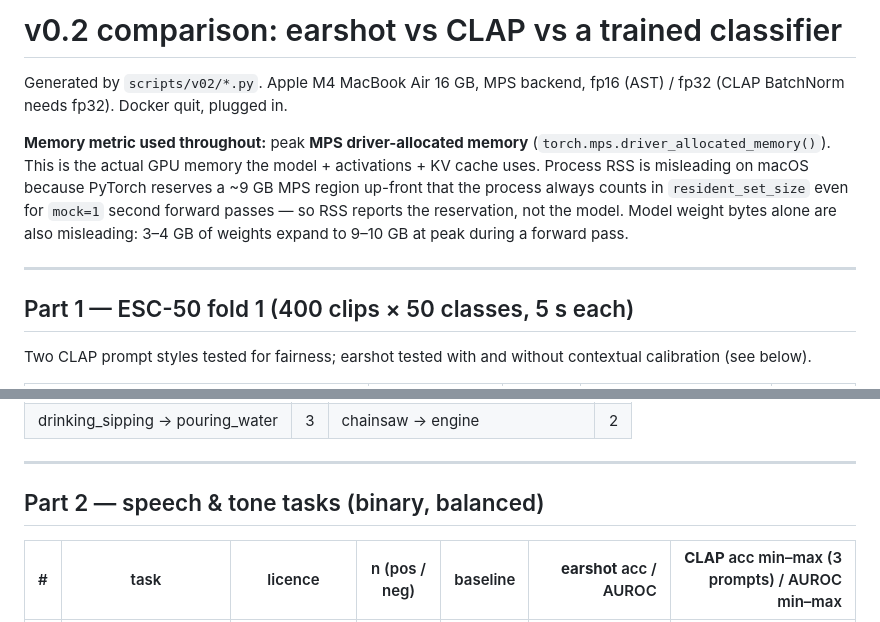
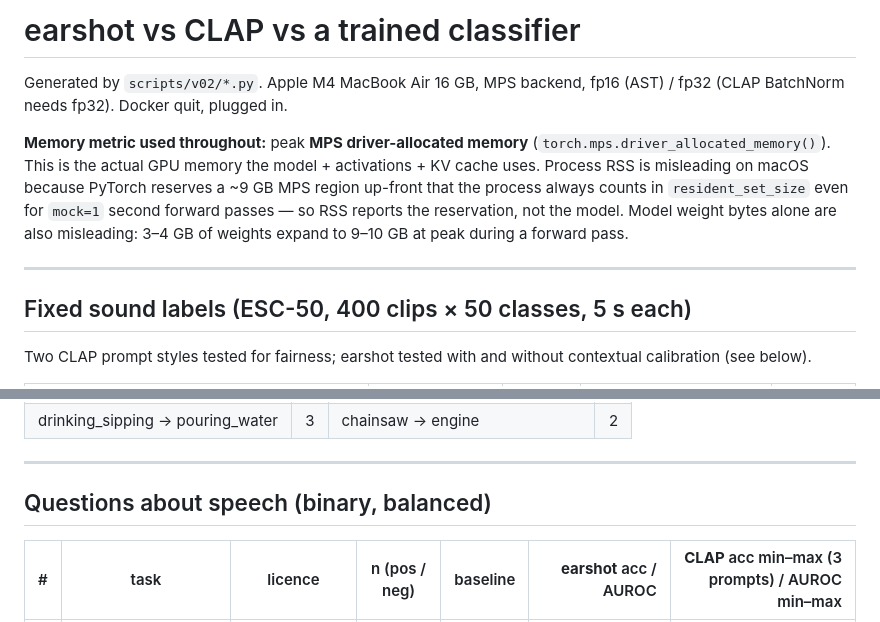
Before and after one commit to HrushiYadav/earshot, a Markdown page: results/v02_comparison.md, 2 parts joined by grey strips. GitHub-like rendering.

Commit message:
v0.2: clearer comparison chart and public wording

```diff
--- a/results/v02_comparison.md
+++ b/results/v02_comparison.md
@@ -1,4 +1,4 @@
-# v0.2 comparison: earshot vs CLAP vs a trained classifier
+# earshot vs CLAP vs a trained classifier
 
 Generated by `scripts/v02/*.py`. Apple M4 MacBook Air 16 GB, MPS backend, fp16 (AST) / fp32 (CLAP BatchNorm needs fp32). Docker quit, plugged in.
 
@@ -6,7 +6,7 @@ Generated by `scripts/v02/*.py`. Apple M4 MacBook Air 16 GB, MPS backend, fp16 (
 
 ---
 
-## Part 1 — ESC-50 fold 1 (400 clips × 50 classes, 5 s each)
+## Fixed sound labels (ESC-50, 400 clips × 50 classes, 5 s each)
 
 Two CLAP prompt styles tested for fairness; earshot tested with and without contextual calibration (see below).
 
@@ -50,7 +50,7 @@ Neutral inputs: `clips/silence_1.wav` (RMS 0.0016), 5 s of white noise at RMS 0.
 
 ---
 
-## Part 2 — speech & tone tasks (binary, balanced)
+## Questions about speech (binary, balanced)
 
 | # | task | licence | n (pos / neg) | baseline | **earshot** acc / AUROC | **CLAP** acc min–max (3 prompts) / AUROC min–max |
 |---|---|---|---|---:|---:|---:|
```
Also changed, not shown: README.md (+1 -1 lines), results/bench.md (+2 -2 lines), results/v02_comparison.png, 7 other files.
